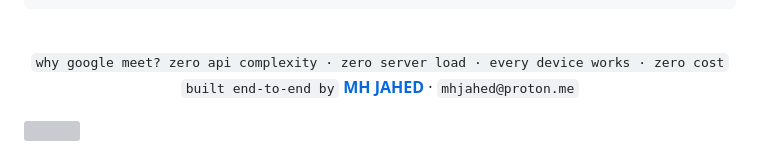
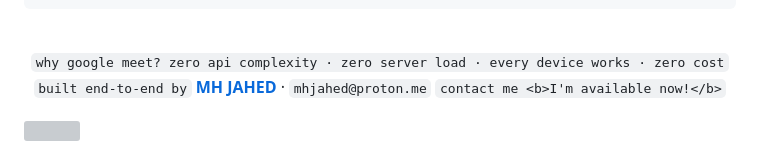
Before and after one commit to mhjahed/emedical, a Markdown page: readme.md, the part around the change. Rendered like a GitHub page; grey boxes are pictures that could not be loaded.

```diff
--- a/readme.md
+++ b/readme.md
@@ -162,6 +162,8 @@ medical_platform/
 
 `why google meet? zero api complexity · zero server load · every device works · zero cost`
 `built end-to-end by` **[MH JAHED](https://github.com/mhjahed)** · `mhjahed@proton.me`
+`contact me <b>I'm available now!</b>`
+
 
 </div>
 
```
